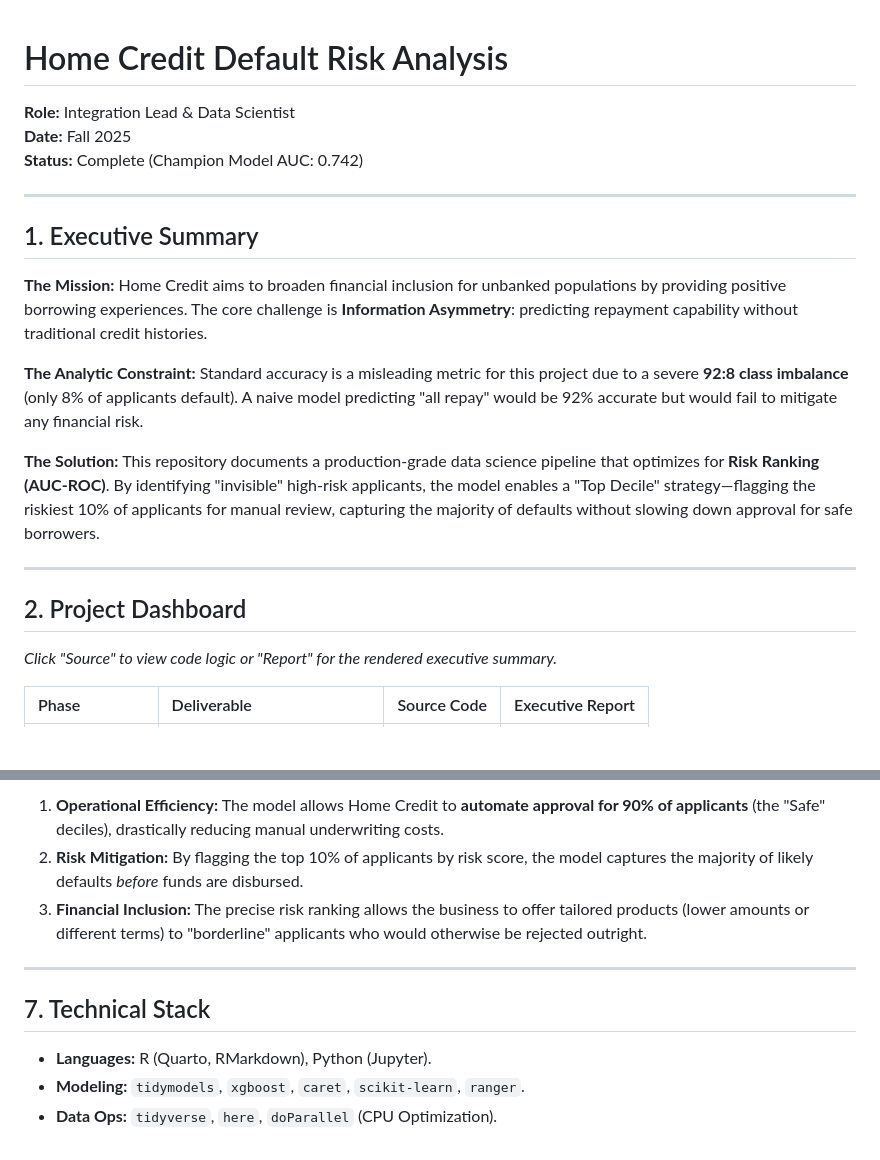
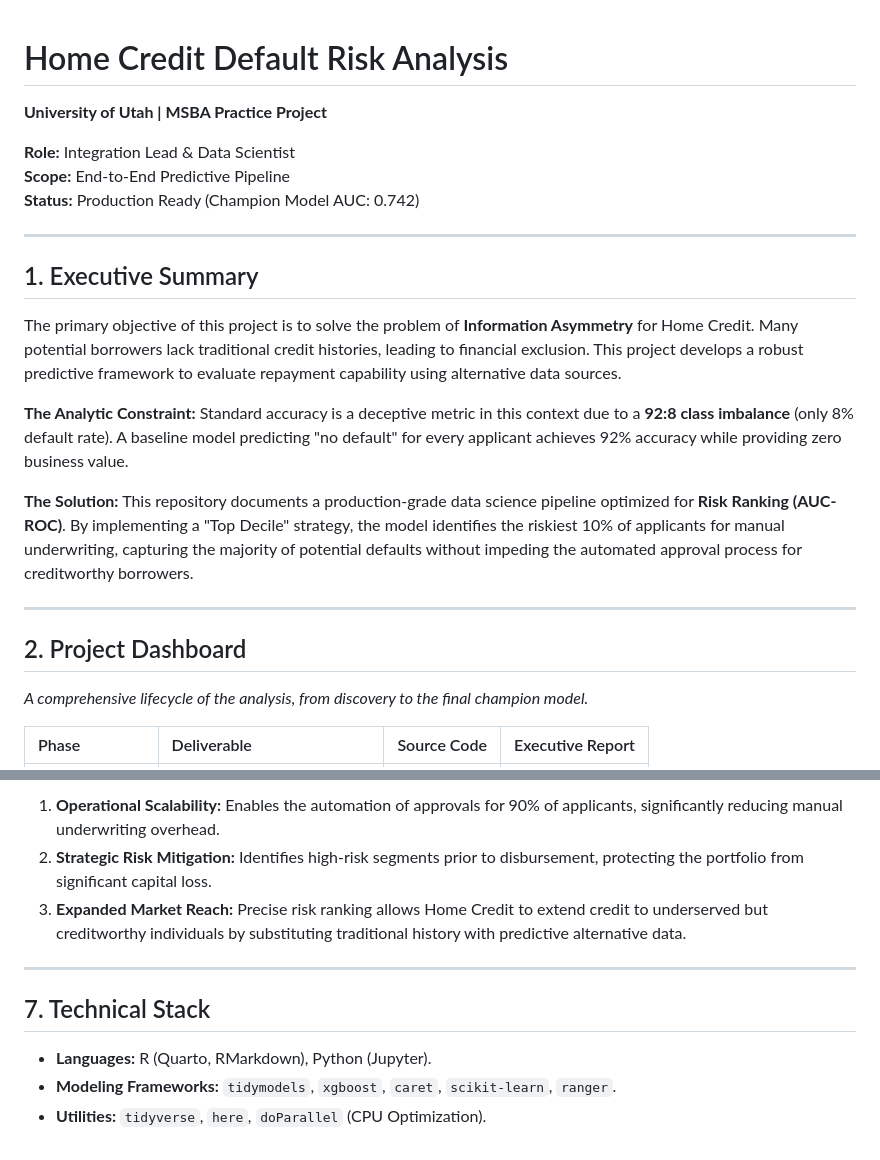
Before and after one commit to thomasscottbeck-sudo/MSBA-Practice-Project-Thomas-Beck-GitHub-Portfolio, a Markdown page: README.md, 2 parts joined by grey strips. Drawn GitHub-style; blank space fills up the shorter version.

```diff
--- a/README.md
+++ b/README.md
@@ -1,22 +1,23 @@
 # Home Credit Default Risk Analysis
+**University of Utah | MSBA Practice Project**
 
 **Role:** Integration Lead & Data Scientist
-**Date:** Fall 2025
-**Status:** Complete (Champion Model AUC: 0.742)
+**Scope:** End-to-End Predictive Pipeline
+**Status:** Production Ready (Champion Model AUC: 0.742)
 
 ---
 
 ## 1. Executive Summary
-**The Mission:** Home Credit aims to broaden financial inclusion for unbanked populations by providing positive borrowing experiences. The core challenge is **Information Asymmetry**: predicting repayment capability without traditional credit histories.
+The primary objective of this project is to solve the problem of **Information Asymmetry** for Home Credit. Many potential borrowers lack traditional credit histories, leading to financial exclusion. This project develops a robust predictive framework to evaluate repayment capability using alternative data sources.
 
-**The Analytic Constraint:** Standard accuracy is a misleading metric for this project due to a severe **92:8 class imbalance** (only 8% of applicants default). A naive model predicting "all repay" would be 92% accurate but would fail to mitigate any financial risk.
+**The Analytic Constraint:** Standard accuracy is a deceptive metric in this context due to a **92:8 class imbalance** (only 8% default rate). A baseline model predicting "no default" for every applicant achieves 92% accuracy while providing zero business value.
 
-**The Solution:** This repository documents a production-grade data science pipeline that optimizes for **Risk Ranking (AUC-ROC)**. By identifying "invisible" high-risk applicants, the model enables a "Top Decile" strategy—flagging the riskiest 10% of applicants for manual review, capturing the majority of defaults without slowing down approval for safe borrowers.
+**The Solution:** This repository documents a production-grade data science pipeline optimized for **Risk Ranking (AUC-ROC)**. By implementing a "Top Decile" strategy, the model identifies the riskiest 10% of applicants for manual underwriting, capturing the majority of potential defaults without impeding the automated approval process for creditworthy borrowers.
 
 ---
 
 ## 2. Project Dashboard
-*Click "Source" to view code logic or "Report" for the rendered executive summary.*
+*A comprehensive lifecycle of the analysis, from discovery to the final champion model.*
 
 | Phase | Deliverable | Source Code | Executive Report |
 | :--- | :--- | :---: | :---: |
@@ -73,11 +72,11 @@ Our final XGBoost model (File 06) delivers tangible ROI by solving the "Cost vs.
 
-1.  **Operational Efficiency:** The model allows Home Credit to **automate approval for 90% of applicants** (the "Safe" deciles), drastically reducing manual underwriting costs.
-2.  **Risk Mitigation:** By flagging the top 10% of applicants by risk score, the model captures the majority of likely defaults *before* funds are disbursed.
-3.  **Financial Inclusion:** The precise risk ranking allows the business to offer tailored products (lower amounts or different terms) to "borderline" applicants who would otherwise be rejected outright.
+1.  **Operational Scalability:** Enables the automation of approvals for 90% of applicants, significantly reducing manual underwriting overhead.
+2.  **Strategic Risk Mitigation:** Identifies high-risk segments prior to disbursement, protecting the portfolio from significant capital loss.
+3.  **Expanded Market Reach:** Precise risk ranking allows Home Credit to extend credit to underserved but creditworthy individuals by substituting traditional history with predictive alternative data.
 
 ---
 
 ## 7. Technical Stack
 * **Languages:** R (Quarto, RMarkdown), Python (Jupyter).
-* **Modeling:** `tidymodels`, `xgboost`, `caret`, `scikit-learn`, `ranger`.
-* **Data Ops:** `tidyverse`, `here`, `doParallel` (CPU Optimization).
+* **Modeling Frameworks:** `tidymodels`, `xgboost`, `caret`, `scikit-learn`, `ranger`.
+* **Utilities:** `tidyverse`, `here`, `doParallel` (CPU Optimization).
```
Also changed, not shown: other parts of README.md (+23 -25 lines).
